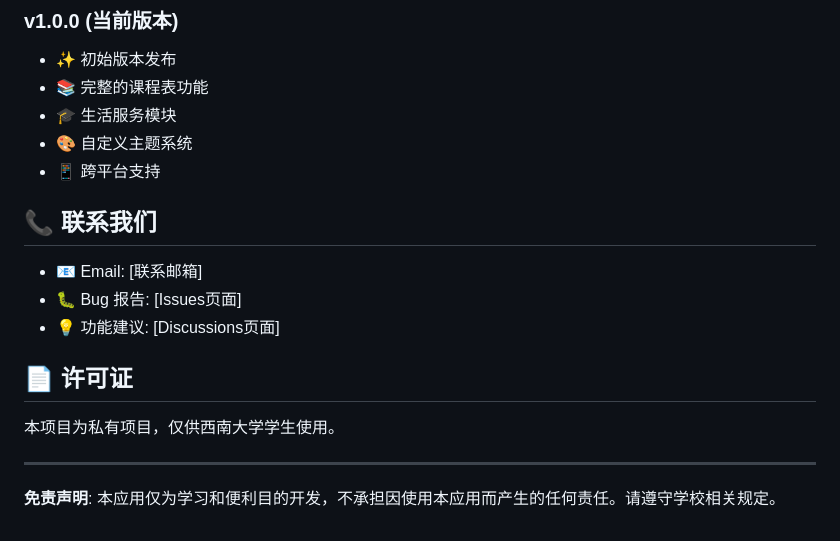
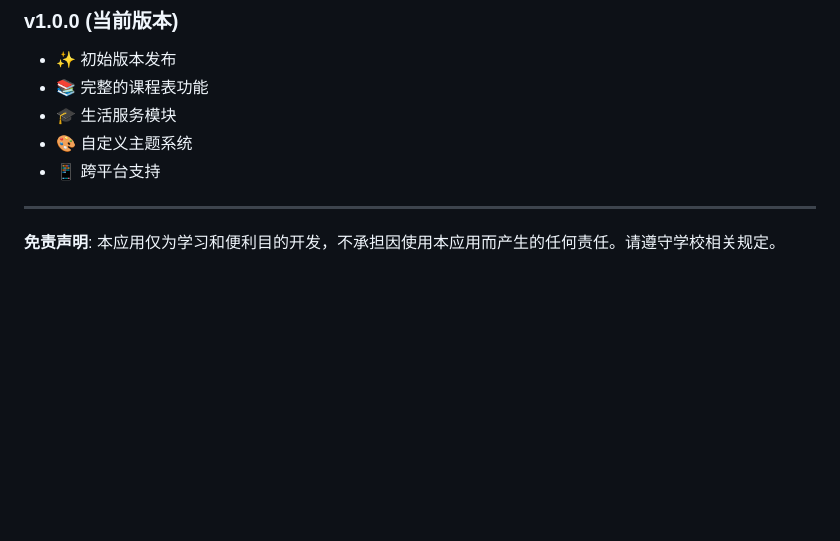
Before and after one commit to CatFosterNetwork/Camphor-Forest-App, a Markdown page: README.md, the part around the change. GitHub-like rendering; blank space fills up the shorter version.

Commit message:
docs: 修改 Readme

```diff
--- a/README.md
+++ b/README.md
@@ -228,16 +228,6 @@ ref.read(themeModeProvider.notifier).state = 'dark';
 - 🎨 自定义主题系统
 - 📱 跨平台支持
 
-## 📞 联系我们
-
-- 📧 Email: [联系邮箱]
-- 🐛 Bug 报告: [Issues页面]
-- 💡 功能建议: [Discussions页面]
-
-## 📄 许可证
-
-本项目为私有项目，仅供西南大学学生使用。
-
 ---
 
 **免责声明**: 本应用仅为学习和便利目的开发，不承担因使用本应用而产生的任何责任。请遵守学校相关规定。
```
